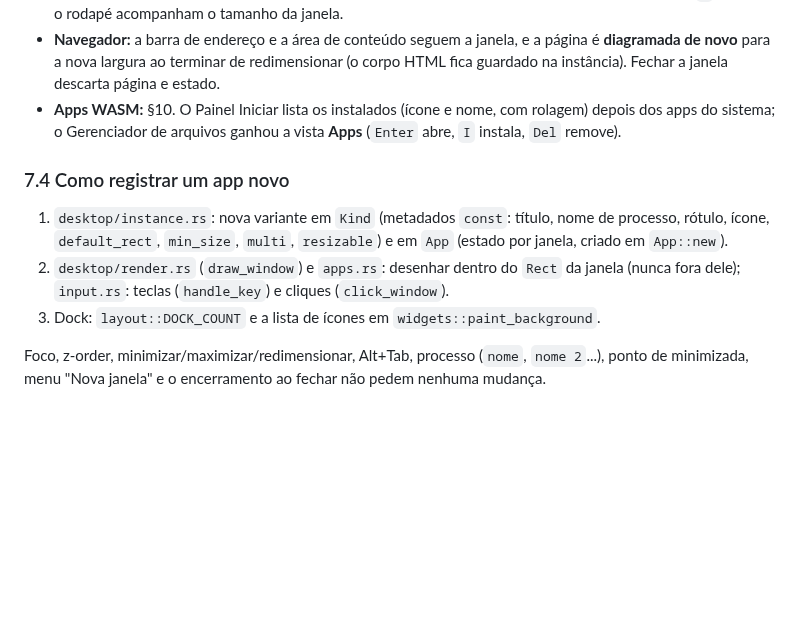
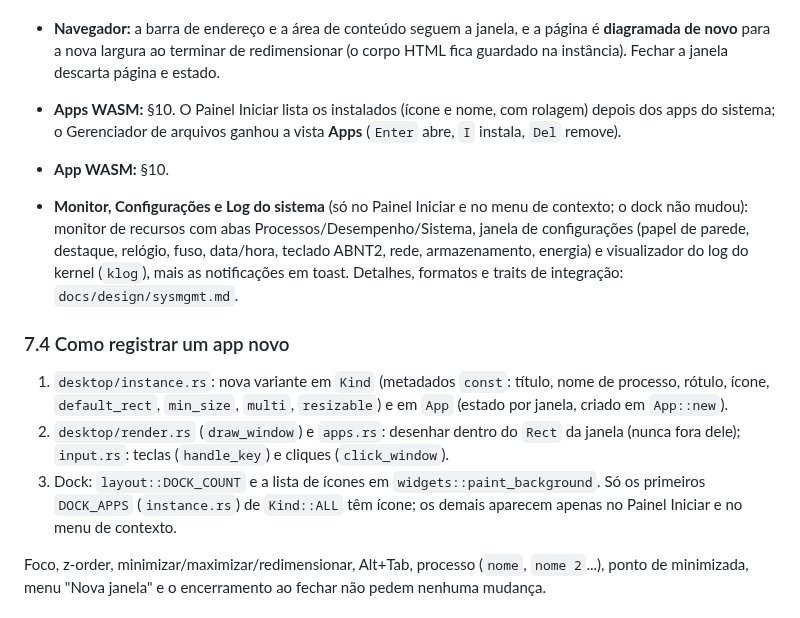
Before and after one commit to Jeffinp/OSjeff, a Markdown page: docs/ARCHITECTURE.md, the part around the change. Rendered like a GitHub page; blank space fills up the shorter version.

```diff
--- a/docs/ARCHITECTURE.md
+++ b/docs/ARCHITECTURE.md
@@ -666,6 +666,13 @@ Cada app guarda o estado **na instância**; o desenho acompanha o retângulo da
   apps do sistema; o Gerenciador de arquivos ganhou a vista **Apps** (`Enter` abre, `I` instala,
   `Del` remove).
 
+- **App WASM:** §10.
+- **Monitor, Configurações e Log do sistema** (só no Painel Iniciar e no menu de contexto;
+  o dock não mudou): monitor de recursos com abas Processos/Desempenho/Sistema, janela de
+  configurações (papel de parede, destaque, relógio, fuso, data/hora, teclado ABNT2, rede,
+  armazenamento, energia) e visualizador do log do kernel (`klog`), mais as notificações
+  em toast. Detalhes, formatos e traits de integração: `docs/design/sysmgmt.md`.
+
 ### 7.4 Como registrar um app novo
 
 1. `desktop/instance.rs`: nova variante em `Kind` (metadados `const`: título, nome de
@@ -673,7 +680,9 @@ Cada app guarda o estado **na instância**; o desenho acompanha o retângulo da
    (estado por janela, criado em `App::new`).
 2. `desktop/render.rs` (`draw_window`) e `apps.rs`: desenhar dentro do `Rect` da janela
    (nunca fora dele); `input.rs`: teclas (`handle_key`) e cliques (`click_window`).
-3. Dock: `layout::DOCK_COUNT` e a lista de ícones em `widgets::paint_background`.
+3. Dock: `layout::DOCK_COUNT` e a lista de ícones em `widgets::paint_background`. Só os
+   primeiros `DOCK_APPS` (`instance.rs`) de `Kind::ALL` têm ícone; os demais aparecem apenas
+   no Painel Iniciar e no menu de contexto.
 
 Foco, z-order, minimizar/maximizar/redimensionar, Alt+Tab, processo (`nome`, `nome 2`...),
 ponto de minimizada, menu "Nova janela" e o encerramento ao fechar não pedem nenhuma mudança.
```
Also changed, not shown: CHANGELOG.md (+15 -0 lines), docs/design/sysmgmt.md (added, +251 -0 lines), docs/img/sys-keyboard.png (added), docs/img/sys-log.png (added), docs/img/sys-monitor.png (added), docs/img/sys-settings.png (added), docs/img/sys-toast.png (added), 1 other file.
